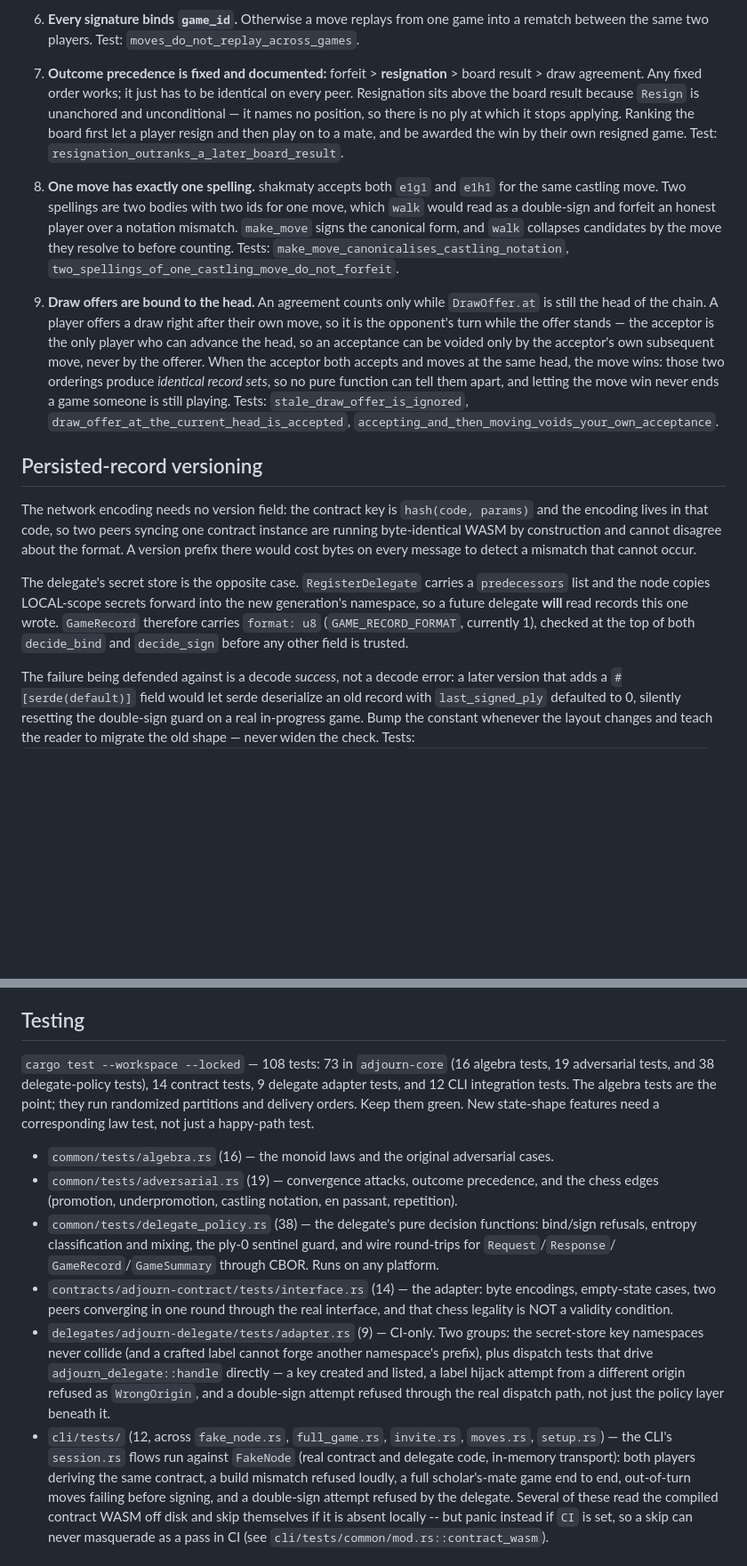
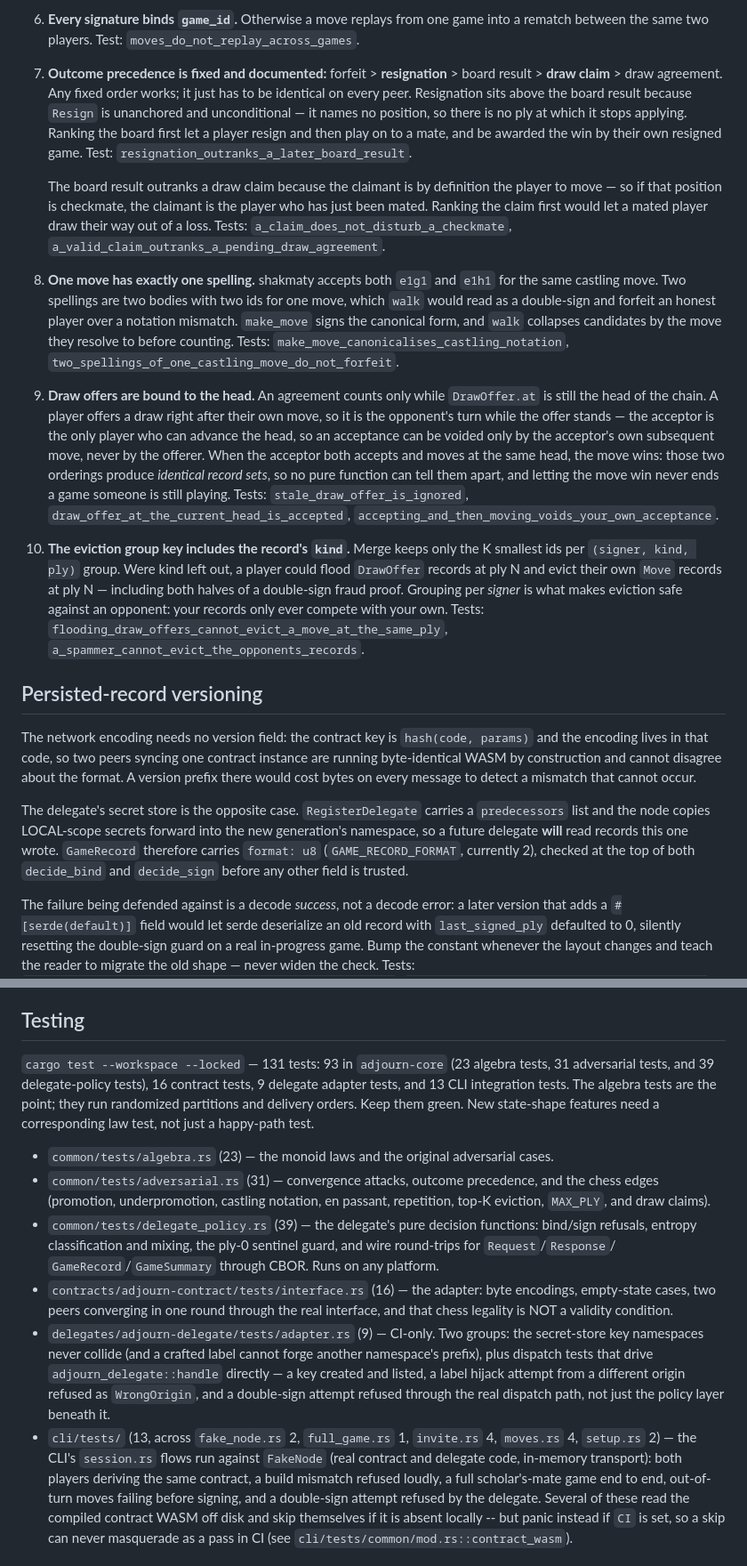
Before and after one commit to doggoroni/adjourn, a Markdown page: CLAUDE.md, 2 parts joined by grey strips. Shown at 89% size. Rendered like a GitHub page; blank space fills up the shorter version.

```diff
--- a/CLAUDE.md
+++ b/CLAUDE.md
@@ -91,13 +91,19 @@ These look like bugs. They are not.
    players. Test: `moves_do_not_replay_across_games`.
 
 7. **Outcome precedence is fixed and documented:**
-   forfeit > **resignation** > board result > draw agreement. Any fixed order
-   works; it just has to be identical on every peer. Resignation sits above the
-   board result because `Resign` is unanchored and unconditional — it names no
-   position, so there is no ply at which it stops applying. Ranking the board
-   first let a player resign and then play on to a mate, and be awarded the win
-   by their own resigned game. Test:
+   forfeit > **resignation** > board result > **draw claim** > draw agreement.
+   Any fixed order works; it just has to be identical on every peer.
+   Resignation sits above the board result because `Resign` is unanchored and
+   unconditional — it names no position, so there is no ply at which it stops
+   applying. Ranking the board first let a player resign and then play on to a
+   mate, and be awarded the win by their own resigned game. Test:
    `resignation_outranks_a_later_board_result`.
+
+   The board result outranks a draw claim because the claimant is by definition
+   the player to move — so if that position is checkmate, the claimant is the
+   player who has just been mated. Ranking the claim first would let a mated
+   player draw their way out of a loss. Tests: `a_claim_does_not_disturb_a_checkmate`,
+   `a_valid_claim_outranks_a_pending_draw_agreement`.
 
 8. **One move has exactly one spelling.**
    shakmaty accepts both `e1g1` and `e1h1` for the same castling move. Two
@@ -120,6 +126,15 @@ These look like bugs. They are not.
    `stale_draw_offer_is_ignored`, `draw_offer_at_the_current_head_is_accepted`,
    `accepting_and_then_moving_voids_your_own_acceptance`.
 
+10. **The eviction group key includes the record's `kind`.**
+    Merge keeps only the K smallest ids per `(signer, kind, ply)` group. Were
+    kind left out, a player could flood `DrawOffer` records at ply N and evict
+    their own `Move` records at ply N — including both halves of a double-sign
+    fraud proof. Grouping per *signer* is what makes eviction safe against an
+    opponent: your records only ever compete with your own. Tests:
+    `flooding_draw_offers_cannot_evict_a_move_at_the_same_ply`,
+    `a_spammer_cannot_evict_the_opponents_records`.
+
 ## Persisted-record versioning
 
 The network encoding needs no version field: the contract key is
@@ -132,7 +147,7 @@ The delegate's secret store is the opposite case. `RegisterDelegate` carries a
 `predecessors` list and the node copies LOCAL-scope secrets forward into the new
 generation's namespace, so a future delegate **will** read records this one
 wrote. `GameRecord` therefore carries `format: u8` (`GAME_RECORD_FORMAT`,
-currently 1), checked at the top of both `decide_bind` and `decide_sign` before
+currently 2), checked at the top of both `decide_bind` and `decide_sign` before
 any other field is trusted.
 
 The failure being defended against is a decode *success*, not a decode error: a
@@ -352,23 +389,24 @@ machine-specific paths and produces a different, unshippable key.
 
 ## Testing
 
-`cargo test --workspace --locked` — 108 tests: 73 in `adjourn-core` (16 algebra
-tests, 19 adversarial tests, and 38 delegate-policy tests), 14 contract tests,
-9 delegate adapter tests, and 12 CLI integration tests. The algebra tests are
+`cargo test --workspace --locked` — 131 tests: 93 in `adjourn-core` (23 algebra
+tests, 31 adversarial tests, and 39 delegate-policy tests), 16 contract tests,
+9 delegate adapter tests, and 13 CLI integration tests. The algebra tests are
 the point; they run randomized partitions and delivery orders. Keep them
 green. New state-shape features need a corresponding law test, not just a
 happy-path test.
 
-- `common/tests/algebra.rs` (16) — the monoid laws and the original
+- `common/tests/algebra.rs` (23) — the monoid laws and the original
   adversarial cases.
-- `common/tests/adversarial.rs` (19) — convergence attacks, outcome
+- `common/tests/adversarial.rs` (31) — convergence attacks, outcome
   precedence, and the chess edges (promotion, underpromotion, castling
-  notation, en passant, repetition).
-- `common/tests/delegate_policy.rs` (38) — the delegate's pure decision
+  notation, en passant, repetition, top-K eviction, `MAX_PLY`, and draw
+  claims).
+- `common/tests/delegate_policy.rs` (39) — the delegate's pure decision
   functions: bind/sign refusals, entropy classification and mixing, the
   ply-0 sentinel guard, and wire round-trips for `Request`/`Response`/
   `GameRecord`/`GameSummary` through CBOR. Runs on any platform.
-- `contracts/adjourn-contract/tests/interface.rs` (14) — the adapter: byte
+- `contracts/adjourn-contract/tests/interface.rs` (16) — the adapter: byte
   encodings, empty-state cases, two peers converging in one round through the
   real interface, and that chess legality is NOT a validity condition.
 - `delegates/adjourn-delegate/tests/adapter.rs` (9) — CI-only. Two groups:
@@ -378,8 +416,8 @@ happy-path test.
   hijack attempt from a different origin refused as `WrongOrigin`, and a
   double-sign attempt refused through the real dispatch path, not just the
   policy layer beneath it.
-- `cli/tests/` (12, across `fake_node.rs`, `full_game.rs`, `invite.rs`,
-  `moves.rs`, `setup.rs`) — the CLI's `session.rs` flows run against
+- `cli/tests/` (13, across `fake_node.rs` 2, `full_game.rs` 1, `invite.rs` 4,
+  `moves.rs` 4, `setup.rs` 2) — the CLI's `session.rs` flows run against
   `FakeNode` (real contract and delegate code, in-memory transport): both
   players deriving the same contract, a build mismatch refused loudly, a
   full scholar's-mate game end to end, out-of-turn moves failing before
```
Also changed, not shown: other parts of CLAUDE.md (+63 -27 lines).
